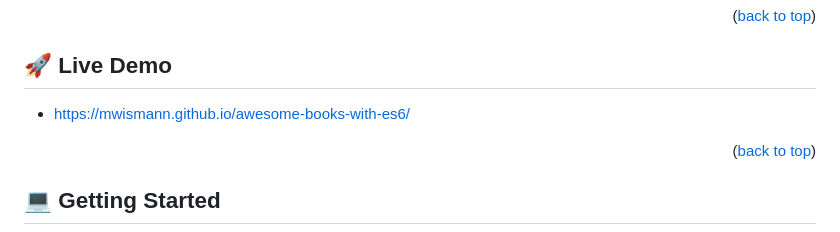
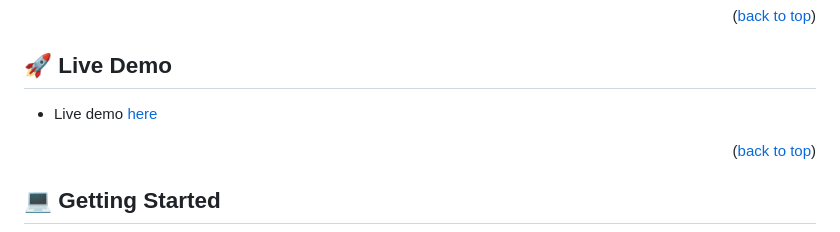
Before and after one commit to Jord4N-AC/Awesome-Books-ES6, a Markdown page: README.md, the part around the change. Rendered like a GitHub page.

Commit message:
Add live link

```diff
--- a/README.md
+++ b/README.md
@@ -63,7 +63,7 @@
 
 ## 🚀 Live Demo <a name="live-demo"></a>
 
-- https://mwismann.github.io/awesome-books-with-es6/
+- Live demo [here](https://jord4n-ac.github.io/Awesome-Books-ES6/)
 
 <p align="right">(<a href="#readme-top">back to top</a>)</p>
 
```
